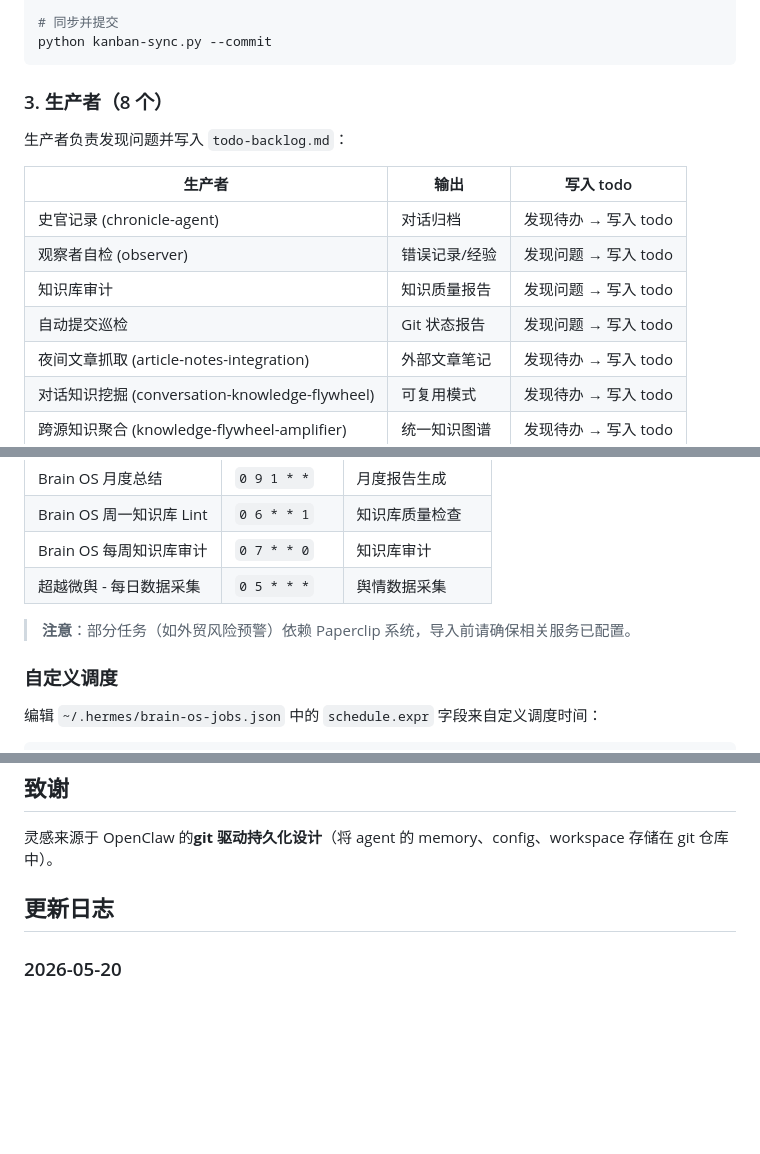
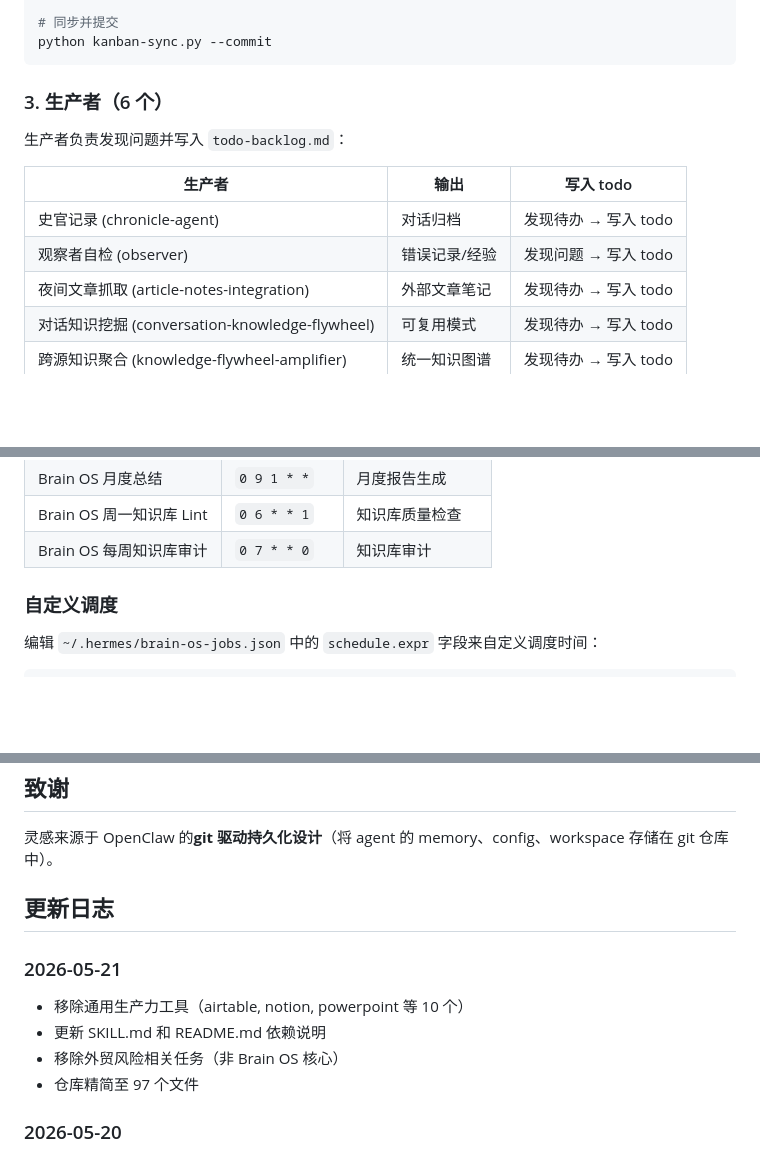
Before and after one commit to jf7642132/brain-os, a Markdown page: README.md, 3 parts joined by grey strips. Rendered like a GitHub page; blank space fills up the shorter version.

Commit message:
docs: update README - remove llm-wiki from dependencies, remove non-core tasks

````diff
--- a/README.md
+++ b/README.md
@@ -108,7 +108,7 @@ python kanban-sync.py --dry-run
 python kanban-sync.py --commit
 ```
 
-### 3. 生产者（8 个）
+### 3. 生产者（6 个）
 
 生产者负责发现问题并写入 `todo-backlog.md`：
 
@@ -116,8 +116,6 @@ python kanban-sync.py --commit
 |--------|------|-----------|
 | 史官记录 (chronicle-agent) | 对话归档 | 发现待办 → 写入 todo |
 | 观察者自检 (observer) | 错误记录/经验 | 发现问题 → 写入 todo |
-| 知识库审计 | 知识质量报告 | 发现问题 → 写入 todo |
-| 自动提交巡检 | Git 状态报告 | 发现问题 → 写入 todo |
 | 夜间文章抓取 (article-notes-integration) | 外部文章笔记 | 发现待办 → 写入 todo |
 | 对话知识挖掘 (conversation-knowledge-flywheel) | 可复用模式 | 发现待办 → 写入 todo |
 | 跨源知识聚合 (knowledge-flywheel-amplifier) | 统一知识图谱 | 发现待办 → 写入 todo |
@@ -305,9 +301,6 @@ hermes cron run <task-id>
 | Brain OS 月度总结 | `0 9 1 * *` | 月度报告生成 |
 | Brain OS 周一知识库 Lint | `0 6 * * 1` | 知识库质量检查 |
 | Brain OS 每周知识库审计 | `0 7 * * 0` | 知识库审计 |
-| 超越微舆 - 每日数据采集 | `0 5 * * *` | 舆情数据采集 |
-
-> **注意**：部分任务（如外贸风险预警）依赖 Paperclip 系统，导入前请确保相关服务已配置。
 
 ### 自定义调度
 
@@ -390,6 +383,13 @@ MIT License
 
 ## 更新日志
 
+### 2026-05-21
+
+- 移除通用生产力工具（airtable, notion, powerpoint 等 10 个）
+- 更新 SKILL.md 和 README.md 依赖说明
+- 移除外贸风险相关任务（非 Brain OS 核心）
+- 仓库精简至 97 个文件
+
 ### 2026-05-20
 
 - 添加 `templates/jobs-template.json` 脱敏版定时任务模板
````
Also changed, not shown: other parts of README.md (+0 -2 lines).
